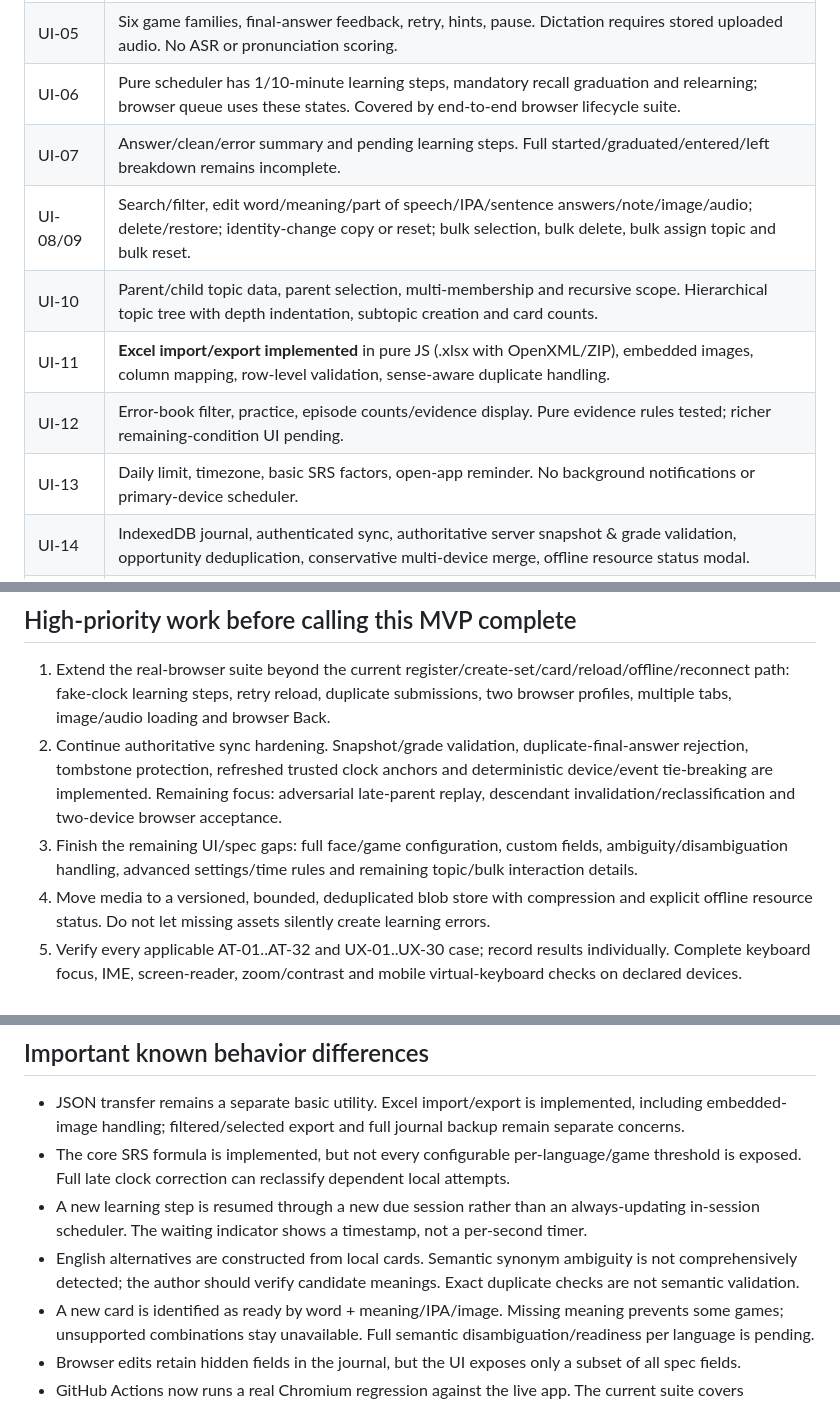
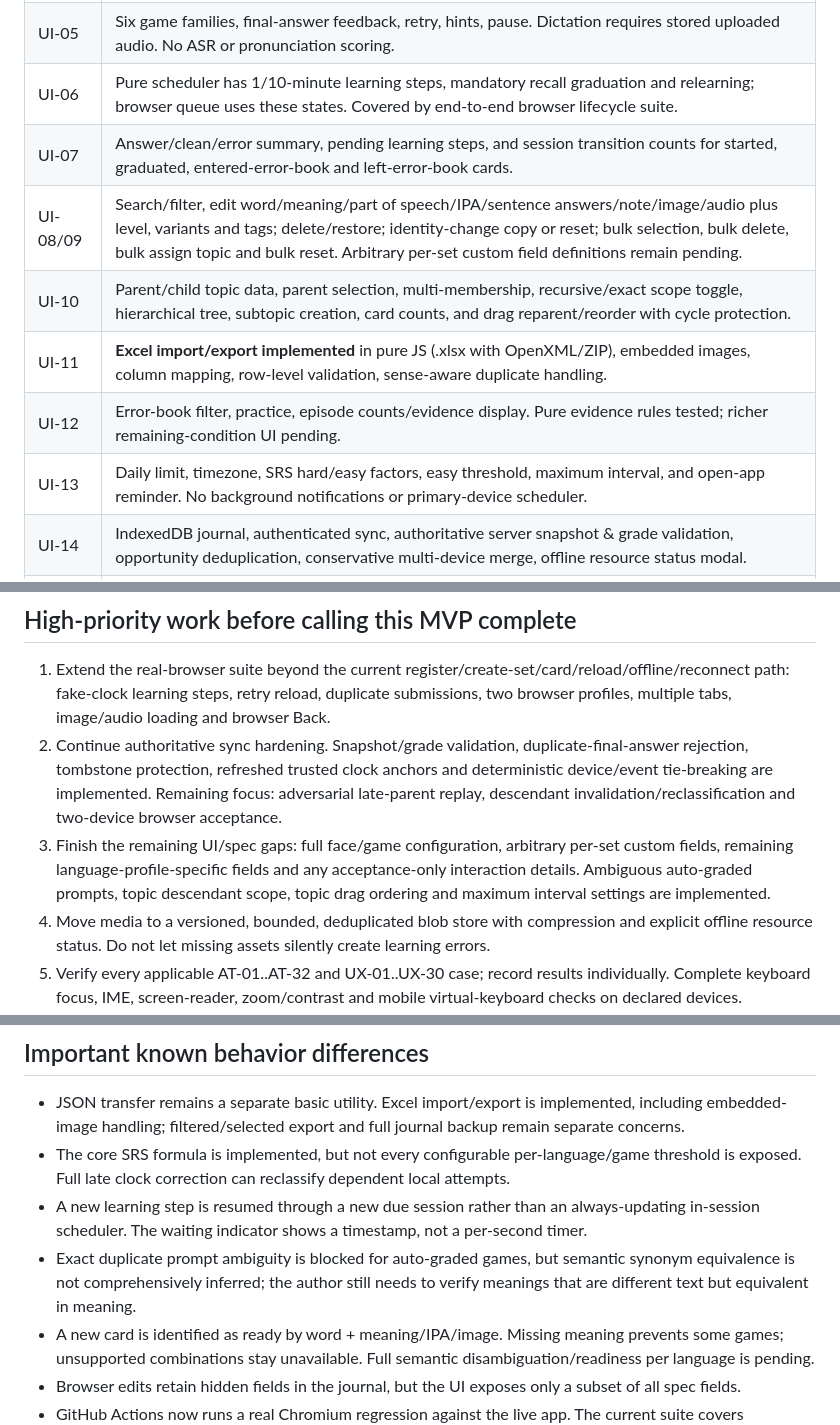
Before and after one commit to eddyvn98/vocalearn, a Markdown page: docs/STATUS.md, 3 parts joined by grey strips. GitHub-like rendering.

Commit message:
docs: record UI and ambiguity progress

```diff
--- a/docs/STATUS.md
+++ b/docs/STATUS.md
@@ -16,12 +16,12 @@ Status meanings:
 | UI-04 | Mode/game selection, configurable face matrix (meaning, word, ipa, image, audio), valid-count checks. |
 | UI-05 | Six game families, final-answer feedback, retry, hints, pause. Dictation requires stored uploaded audio. No ASR or pronunciation scoring. |
 | UI-06 | Pure scheduler has 1/10-minute learning steps, mandatory recall graduation and relearning; browser queue uses these states. Covered by end-to-end browser lifecycle suite. |
-| UI-07 | Answer/clean/error summary and pending learning steps. Full started/graduated/entered/left breakdown remains incomplete. |
-| UI-08/09 | Search/filter, edit word/meaning/part of speech/IPA/sentence answers/note/image/audio; delete/restore; identity-change copy or reset; bulk selection, bulk delete, bulk assign topic and bulk reset. |
-| UI-10 | Parent/child topic data, parent selection, multi-membership and recursive scope. Hierarchical topic tree with depth indentation, subtopic creation and card counts. |
+| UI-07 | Answer/clean/error summary, pending learning steps, and session transition counts for started, graduated, entered-error-book and left-error-book cards. |
+| UI-08/09 | Search/filter, edit word/meaning/part of speech/IPA/sentence answers/note/image/audio plus level, variants and tags; delete/restore; identity-change copy or reset; bulk selection, bulk delete, bulk assign topic and bulk reset. Arbitrary per-set custom field definitions remain pending. |
+| UI-10 | Parent/child topic data, parent selection, multi-membership, recursive/exact scope toggle, hierarchical tree, subtopic creation, card counts, and drag reparent/reorder with cycle protection. |
 | UI-11 | **Excel import/export implemented** in pure JS (.xlsx with OpenXML/ZIP), embedded images, column mapping, row-level validation, sense-aware duplicate handling. |
 | UI-12 | Error-book filter, practice, episode counts/evidence display. Pure evidence rules tested; richer remaining-condition UI pending. |
-| UI-13 | Daily limit, timezone, basic SRS factors, open-app reminder. No background notifications or primary-device scheduler. |
+| UI-13 | Daily limit, timezone, SRS hard/easy factors, easy threshold, maximum interval, and open-app reminder. No background notifications or primary-device scheduler. |
 | UI-14 | IndexedDB journal, authenticated sync, authoritative server snapshot & grade validation, opportunity deduplication, conservative multi-device merge, offline resource status modal. |
 | UI-15/16 | G2/G3 AI, advanced statistics, Chinese/Japanese profiles, recognition/handwriting are not implemented or shown as playable. |
 
@@ -29,7 +29,7 @@ Status meanings:
 
 1. Extend the real-browser suite beyond the current register/create-set/card/reload/offline/reconnect path: fake-clock learning steps, retry reload, duplicate submissions, two browser profiles, multiple tabs, image/audio loading and browser Back.
 2. Continue authoritative sync hardening. Snapshot/grade validation, duplicate-final-answer rejection, tombstone protection, refreshed trusted clock anchors and deterministic device/event tie-breaking are implemented. Remaining focus: adversarial late-parent replay, descendant invalidation/reclassification and two-device browser acceptance.
-3. Finish the remaining UI/spec gaps: full face/game configuration, custom fields, ambiguity/disambiguation handling, advanced settings/time rules and remaining topic/bulk interaction details.
+3. Finish the remaining UI/spec gaps: full face/game configuration, arbitrary per-set custom fields, remaining language-profile-specific fields and any acceptance-only interaction details. Ambiguous auto-graded prompts, topic descendant scope, topic drag ordering and maximum interval settings are implemented.
 4. Move media to a versioned, bounded, deduplicated blob store with compression and explicit offline resource status. Do not let missing assets silently create learning errors.
 5. Verify every applicable AT-01..AT-32 and UX-01..UX-30 case; record results individually. Complete keyboard focus, IME, screen-reader, zoom/contrast and mobile virtual-keyboard checks on declared devices.
 6. Establish production migrations, secret handling, backup/restore, account recovery, throttling/observability and tested scale limits before public hosting.
@@ -39,7 +39,7 @@ Status meanings:
 - JSON transfer remains a separate basic utility. Excel import/export is implemented, including embedded-image handling; filtered/selected export and full journal backup remain separate concerns.
 - The core SRS formula is implemented, but not every configurable per-language/game threshold is exposed. Full late clock correction can reclassify dependent local attempts.
 - A new learning step is resumed through a new due session rather than an always-updating in-session scheduler. The waiting indicator shows a timestamp, not a per-second timer.
-- English alternatives are constructed from local cards. Semantic synonym ambiguity is not comprehensively detected; the author should verify candidate meanings. Exact duplicate checks are not semantic validation.
+- Exact duplicate prompt ambiguity is blocked for auto-graded games, but semantic synonym equivalence is not comprehensively inferred; the author still needs to verify meanings that are different text but equivalent in meaning.
 - A new card is identified as ready by word + meaning/IPA/image. Missing meaning prevents some games; unsupported combinations stay unavailable. Full semantic disambiguation/readiness per language is pending.
 - Browser edits retain hidden fields in the journal, but the UI exposes only a subset of all spec fields.
 - GitHub Actions now runs a real Chromium regression against the live app. The current suite covers registration, set/card creation, reload persistence, offline edit persistence and reconnect sync. Audio, accessibility, multi-tab and full multi-device browser flows remain unproven.
```
